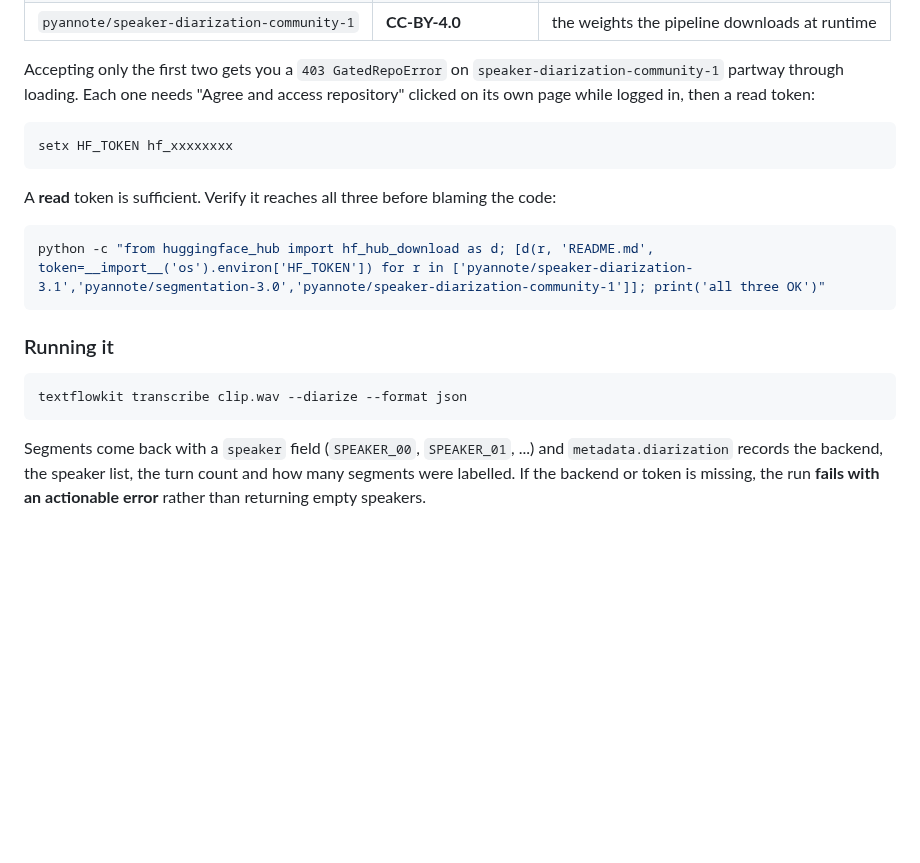
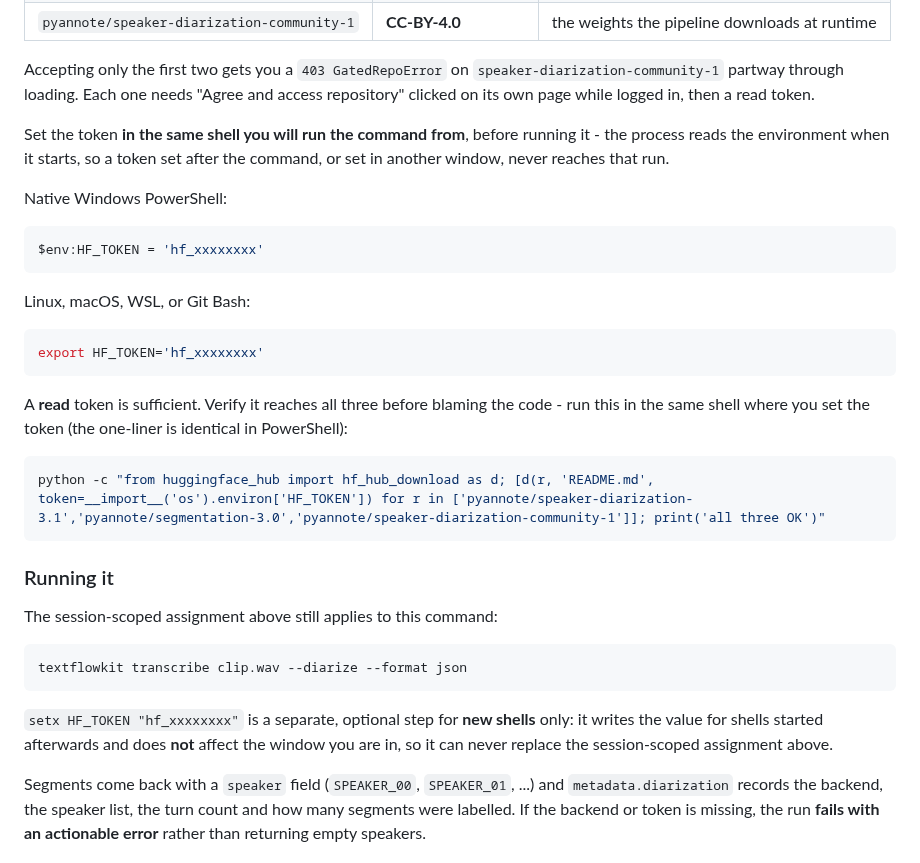
Before and after one commit to scottconverse/textflowkit, a Markdown page: docs/install.md, the part around the change. GitHub-like rendering; blank space fills up the shorter version.

````diff
--- a/docs/install.md
+++ b/docs/install.md
@@ -213,14 +213,27 @@ actually blocks a run:
 Accepting only the first two gets you a `403 GatedRepoError` on
 `speaker-diarization-community-1` partway through loading. Each one needs
 "Agree and access repository" clicked on its own page while logged in, then a
-read token:
+read token.
+
+Set the token **in the same shell you will run the command from**, before running
+it - the process reads the environment when it starts, so a token set after the
+command, or set in another window, never reaches that run.
+
+Native Windows PowerShell:
+
+```powershell
+$env:HF_TOKEN = 'hf_xxxxxxxx'
+```
+
+Linux, macOS, WSL, or Git Bash:
 
 ```bash
-setx HF_TOKEN hf_xxxxxxxx
+export HF_TOKEN='hf_xxxxxxxx'
 ```
 
 A **read** token is sufficient. Verify it reaches all three before blaming the
-code:
+code - run this in the same shell where you set the token (the one-liner is
+identical in PowerShell):
 
 ```bash
 python -c "from huggingface_hub import hf_hub_download as d; [d(r, 'README.md', token=__import__('os').environ['HF_TOKEN']) for r in ['pyannote/speaker-diarization-3.1','pyannote/segmentation-3.0','pyannote/speaker-diarization-community-1']]; print('all three OK')"
@@ -228,9 +241,16 @@ python -c "from huggingface_hub import hf_hub_download as d; [d(r, 'README.md',
 
 ### Running it
 
+The session-scoped assignment above still applies to this command:
+
 ```bash
 textflowkit transcribe clip.wav --diarize --format json
 ```
+
+`setx HF_TOKEN "hf_xxxxxxxx"` is a separate, optional step for **new shells**
+only: it writes the value for shells started afterwards and does **not** affect
+the window you are in, so it can never replace the session-scoped assignment
+above.
 
 Segments come back with a `speaker` field (`SPEAKER_00`, `SPEAKER_01`, ...) and
 `metadata.diarization` records the backend, the speaker list, the turn count and
````
Also changed, not shown: docs/adapters.md (+27 -6 lines).
